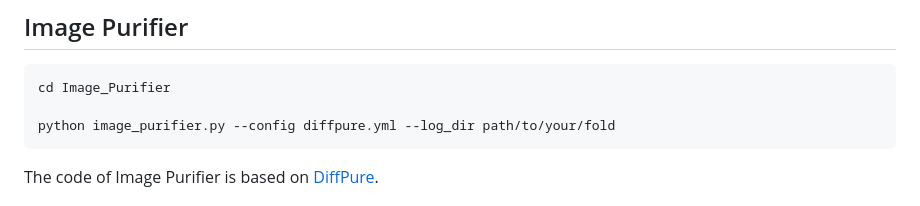
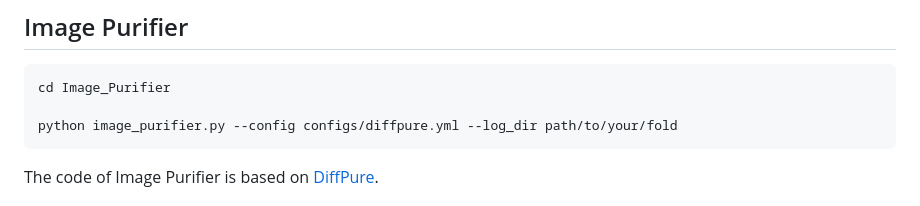
Before and after one commit to Vinsonzyh/BlueSuffix, a Markdown page: README.md, the part around the change. GitHub-like rendering.

````diff
--- a/README.md
+++ b/README.md
@@ -34,7 +34,7 @@ Please following the offcial guidelines.
 ```
 cd Image_Purifier
 
-python image_purifier.py --config diffpure.yml --log_dir path/to/your/fold
+python image_purifier.py --config configs/diffpure.yml --log_dir path/to/your/fold
 ```
 The code of Image Purifier is based on [DiffPure](https://github.com/NVlabs/DiffPure).
 
````
